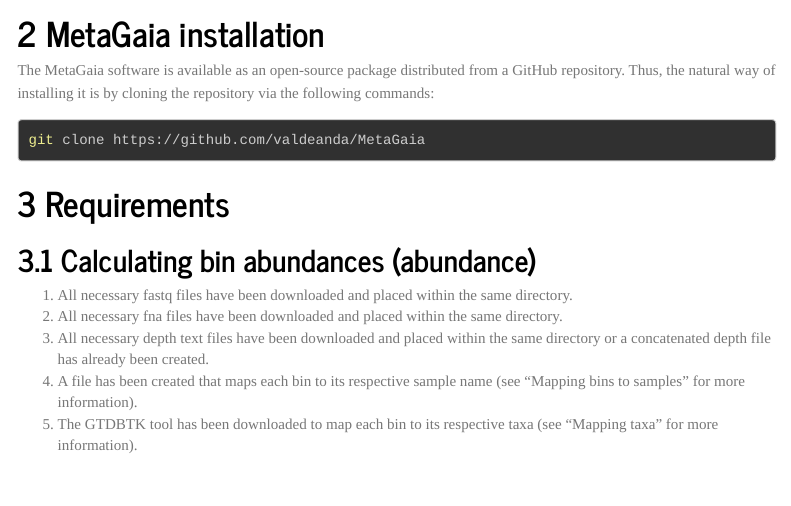
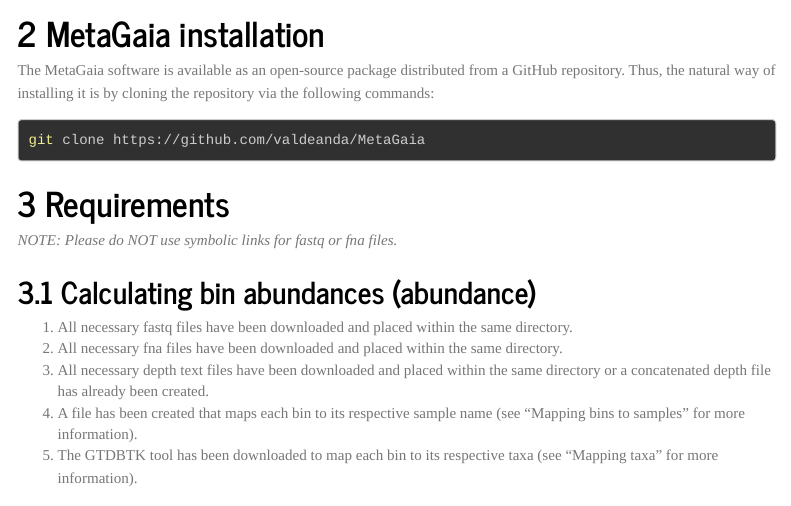
Before and after one commit to valdeanda/MetaGaia, an R Markdown document (docs/READMEv1.rmd): the page in a window 1100 px wide, from 320 px down. Rendered offline with R 4.5, knitr and Pandoc, with nearby package versions; menus at the side of the page are left out; long lines of code are wrapped.

Commit message:
Updated Readme

````diff
--- a/docs/READMEv1.rmd
+++ b/docs/READMEv1.rmd
@@ -52,6 +52,8 @@
 ```
 
 # Requirements
+
+*NOTE: Please do NOT use symbolic links for fastq or fna files.*
 
 ## Calculating bin abundances (abundance)
 
````
Also changed, not shown: 1 other file.
